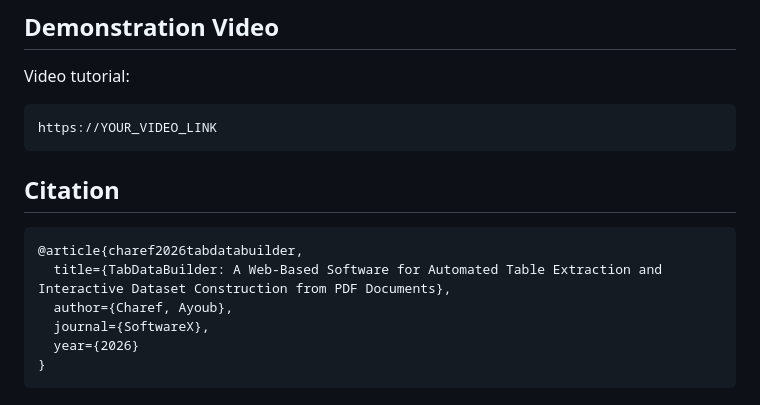
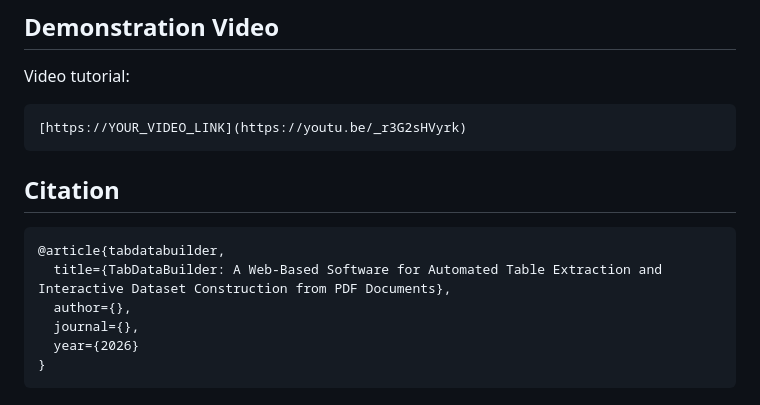
Before and after one commit to charef00/TabDataBuilder, a Markdown page: README.md, the part around the change. Drawn GitHub-style.

````diff
--- a/README.md
+++ b/README.md
@@ -250,16 +250,16 @@ TabDataBuilder/
 Video tutorial:
 
 ```text
-https://YOUR_VIDEO_LINK
+[https://YOUR_VIDEO_LINK](https://youtu.be/_r3G2sHVyrk)
 ```
 
 ## Citation
 
 ```bibtex
-@article{charef2026tabdatabuilder,
+@article{tabdatabuilder,
   title={TabDataBuilder: A Web-Based Software for Automated Table Extraction and Interactive Dataset Construction from PDF Documents},
-  author={Charef, Ayoub},
-  journal={SoftwareX},
+  author={},
+  journal={},
   year={2026}
 }
 ```
````
